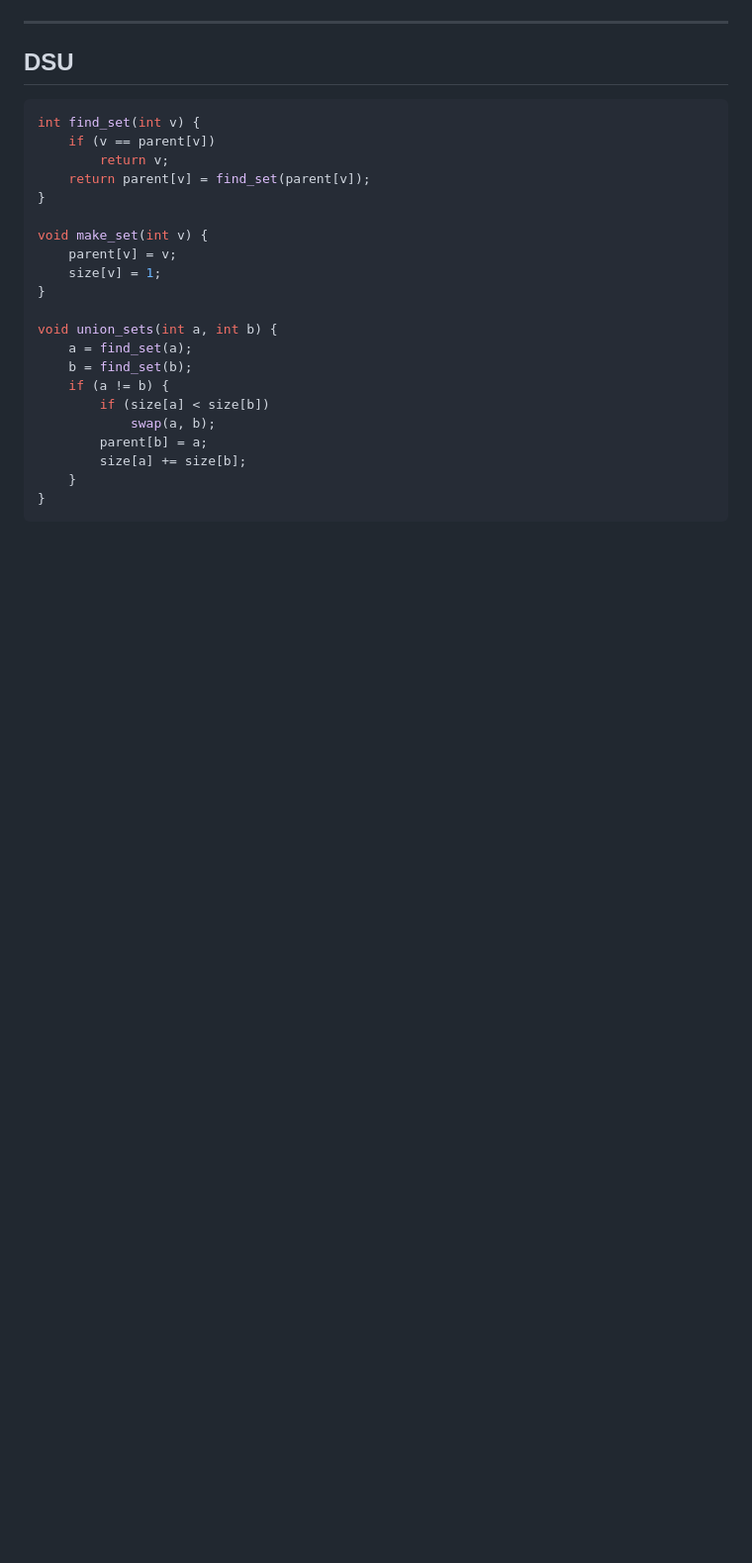
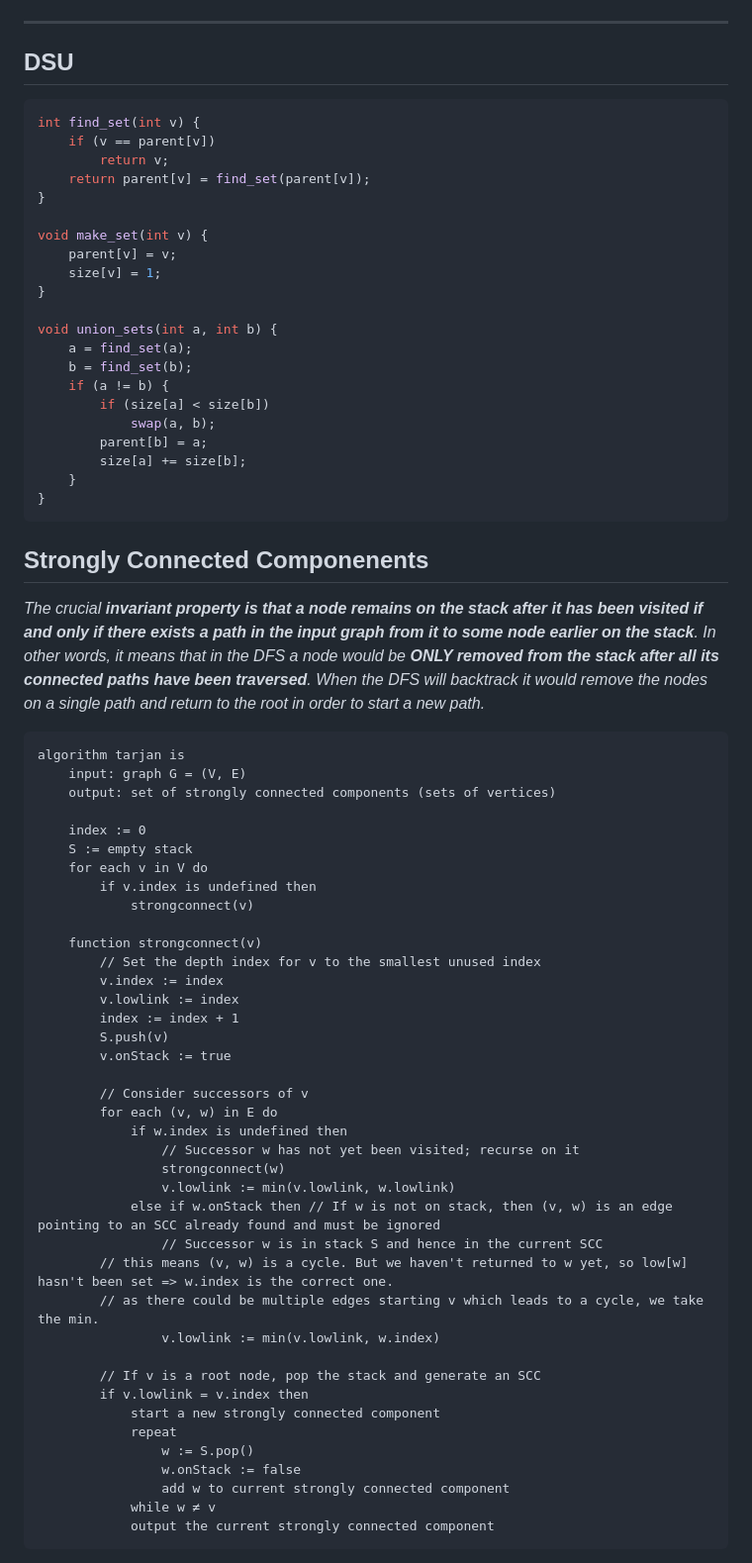
Before and after one commit to wechicken456/ICPC-practice, a Markdown page: README.md, the part around one of its changes. Shown at 99% size. Drawn GitHub-style; blank space fills up the shorter version.

````diff
--- a/README.md
+++ b/README.md
@@ -566,3 +566,49 @@ void union_sets(int a, int b) {
     }
 }
 ```
+
+## Strongly Connected Componenents
+*The crucial **invariant property is that a node remains on the stack after it has been visited if and only if there exists a path in the input graph from it to some node earlier on the stack**. In other words, it means that in the DFS a node would be **ONLY removed from the stack after all its connected paths have been traversed**. When the DFS will backtrack it would remove the nodes on a single path and return to the root in order to start a new path.*
+
+```
+algorithm tarjan is
+    input: graph G = (V, E)
+    output: set of strongly connected components (sets of vertices)
+
+    index := 0
+    S := empty stack
+    for each v in V do
+        if v.index is undefined then
+            strongconnect(v)
+
+    function strongconnect(v)
+        // Set the depth index for v to the smallest unused index
+        v.index := index
+        v.lowlink := index
+        index := index + 1
+        S.push(v)
+        v.onStack := true
+
+        // Consider successors of v
+        for each (v, w) in E do
+            if w.index is undefined then
+                // Successor w has not yet been visited; recurse on it
+                strongconnect(w)
+                v.lowlink := min(v.lowlink, w.lowlink)
+            else if w.onStack then // If w is not on stack, then (v, w) is an edge pointing to an SCC already found and must be ignored
+                // Successor w is in stack S and hence in the current SCC
+		// this means (v, w) is a cycle. But we haven't returned to w yet, so low[w] hasn't been set => w.index is the correct one.
+		// as there could be multiple edges starting v which leads to a cycle, we take the min.
+                v.lowlink := min(v.lowlink, w.index)
+
+        // If v is a root node, pop the stack and generate an SCC
+        if v.lowlink = v.index then
+            start a new strongly connected component
+            repeat
+                w := S.pop()
+                w.onStack := false
+                add w to current strongly connected component
+            while w ≠ v
+            output the current strongly connected component
+```
+
````
Also changed, not shown: other parts of README.md (+64 -0 lines).
